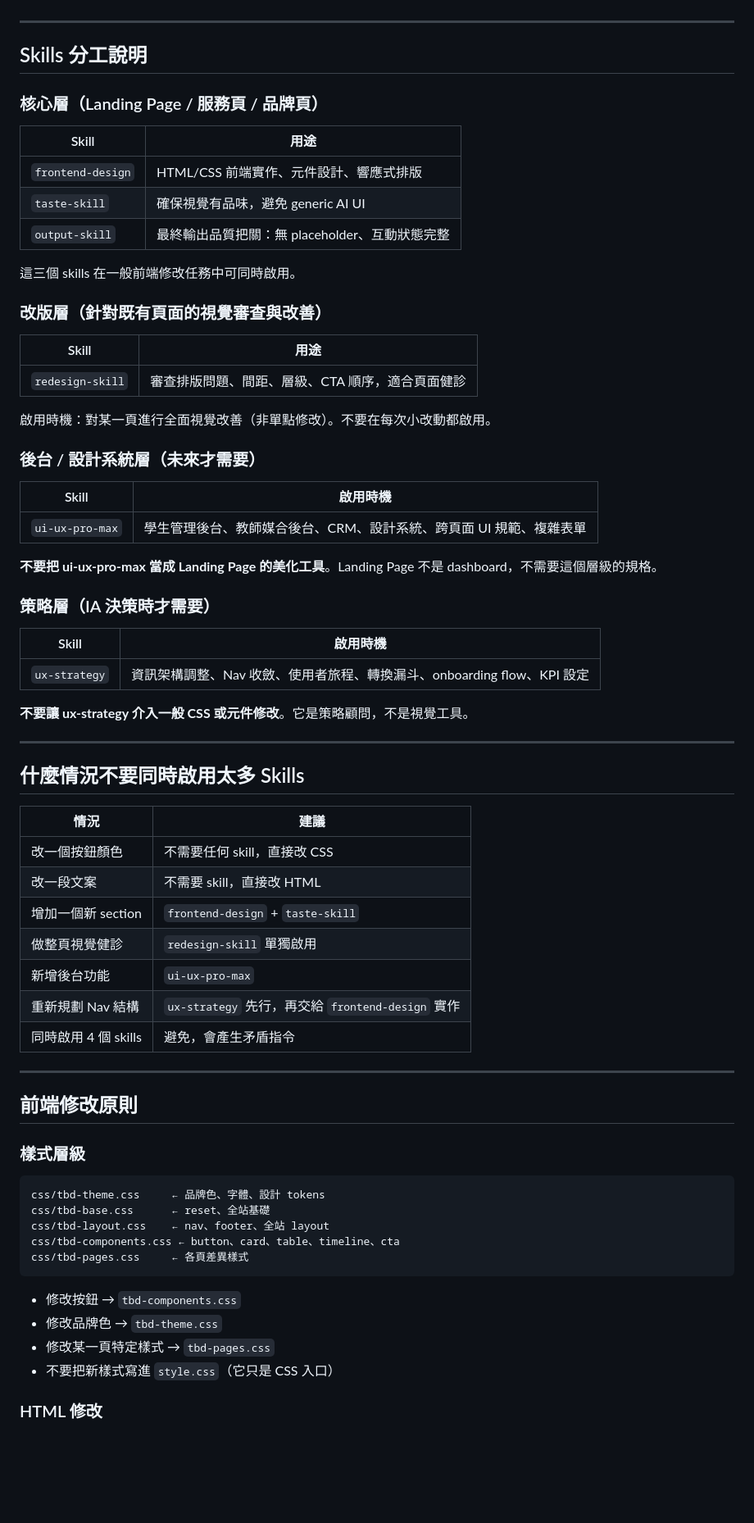
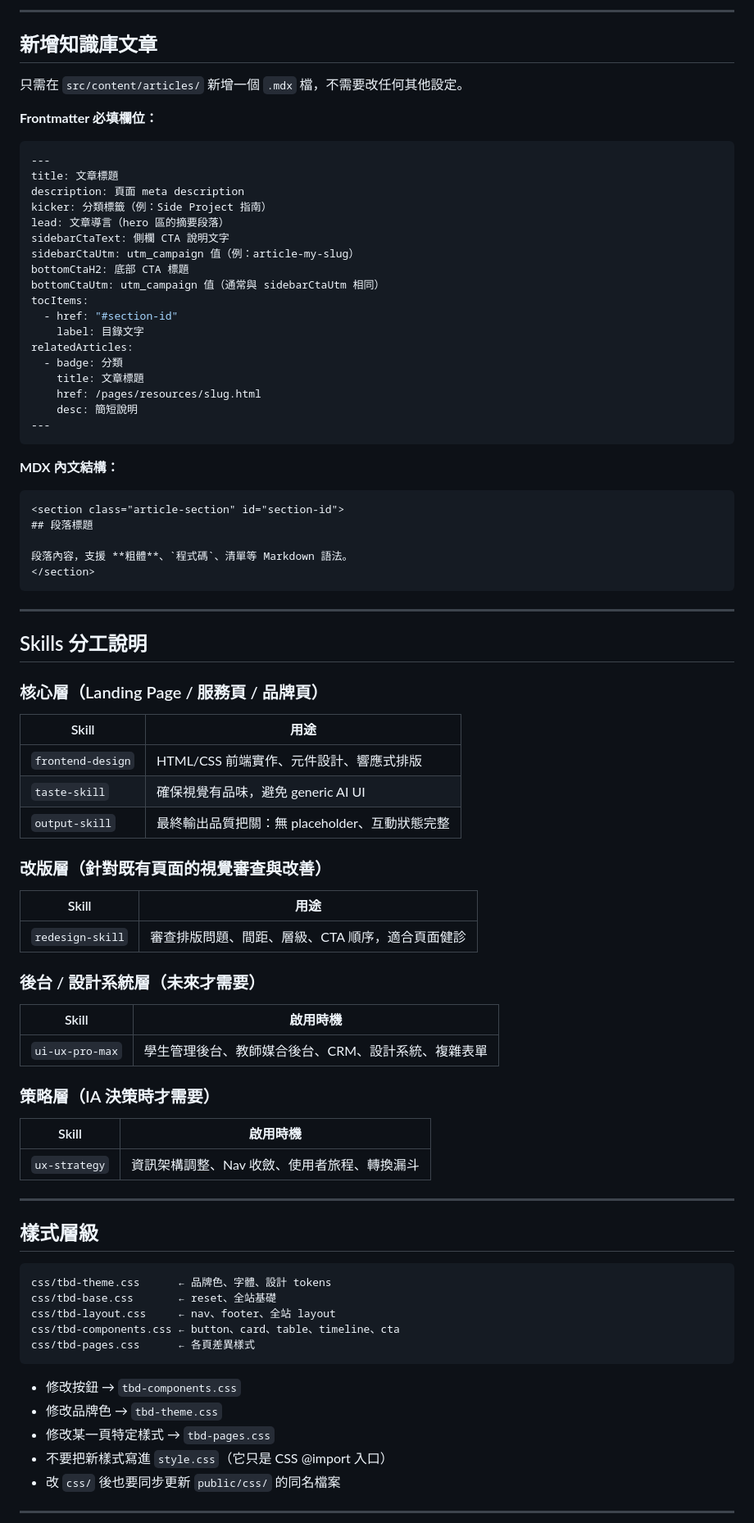
Before and after one commit to Jason1101-Paranoism/TBD_web, a Markdown page: CLAUDE.md, the part around one of its changes. Shown at 82% size. GitHub-like rendering; blank space fills up the shorter version.

Commit message:
docs: update CLAUDE.md for Astro workflow

````diff
--- a/CLAUDE.md
+++ b/CLAUDE.md
@@ -35,3 +79,41 @@
+---
+
+## 新增知識庫文章
+
+只需在 `src/content/articles/` 新增一個 `.mdx` 檔，不需要改任何其他設定。
+
+**Frontmatter 必填欄位：**
+
+```yaml
+---
+title: 文章標題
+description: 頁面 meta description
+kicker: 分類標籤（例：Side Project 指南）
+lead: 文章導言（hero 區的摘要段落）
+sidebarCtaText: 側欄 CTA 說明文字
+sidebarCtaUtm: utm_campaign 值（例：article-my-slug）
+bottomCtaH2: 底部 CTA 標題
+bottomCtaUtm: utm_campaign 值（通常與 sidebarCtaUtm 相同）
+tocItems:
+  - href: "#section-id"
+    label: 目錄文字
+relatedArticles:
+  - badge: 分類
+    title: 文章標題
+    href: /pages/resources/slug.html
+    desc: 簡短說明
+---
+```
+
+**MDX 內文結構：**
+
+```mdx
+<section class="article-section" id="section-id">
+## 段落標題
+
+段落內容，支援 **粗體**、`程式碼`、清單等 Markdown 語法。
+</section>
+```
 
 ---
 
@@ -45,64 +127,41 @@
 | `taste-skill` | 確保視覺有品味，避免 generic AI UI |
 | `output-skill` | 最終輸出品質把關：無 placeholder、互動狀態完整 |
 
-這三個 skills 在一般前端修改任務中可同時啟用。
-
 ### 改版層（針對既有頁面的視覺審查與改善）
 
 | Skill | 用途 |
 |-------|------|
 | `redesign-skill` | 審查排版問題、間距、層級、CTA 順序，適合頁面健診 |
 
-啟用時機：對某一頁進行全面視覺改善（非單點修改）。不要在每次小改動都啟用。
-
 ### 後台 / 設計系統層（未來才需要）
 
 | Skill | 啟用時機 |
 |-------|---------|
-| `ui-ux-pro-max` | 學生管理後台、教師媒合後台、CRM、設計系統、跨頁面 UI 規範、複雜表單 |
-
-**不要把 ui-ux-pro-max 當成 Landing Page 的美化工具**。Landing Page 不是 dashboard，不需要這個層級的規格。
+| `ui-ux-pro-max` | 學生管理後台、教師媒合後台、CRM、設計系統、複雜表單 |
 
 ### 策略層（IA 決策時才需要）
 
 | Skill | 啟用時機 |
 |-------|---------|
-| `ux-strategy` | 資訊架構調整、Nav 收斂、使用者旅程、轉換漏斗、onboarding flow、KPI 設定 |
-
-**不要讓 ux-strategy 介入一般 CSS 或元件修改**。它是策略顧問，不是視覺工具。
+| `ux-strategy` | 資訊架構調整、Nav 收斂、使用者旅程、轉換漏斗 |
 
 ---
 
-## 什麼情況不要同時啟用太多 Skills
-
-| 情況 | 建議 |
-|------|------|
-| 改一個按鈕顏色 | 不需要任何 skill，直接改 CSS |
-| 改一段文案 | 不需要 skill，直接改 HTML |
-| 增加一個新 section | `frontend-design` + `taste-skill` |
-| 做整頁視覺健診 | `redesign-skill` 單獨啟用 |
-| 新增後台功能 | `ui-ux-pro-max` |
-| 重新規劃 Nav 結構 | `ux-strategy` 先行，再交給 `frontend-design` 實作 |
-| 同時啟用 4 個 skills | 避免，會產生矛盾指令 |
-
----
-
-## 前端修改原則
-
-### 樣式層級
+## 樣式層級
 
 ```
-css/tbd-theme.css     ← 品牌色、字體、設計 tokens
-css/tbd-base.css      ← reset、全站基礎
-css/tbd-layout.css    ← nav、footer、全站 layout
+css/tbd-theme.css      ← 品牌色、字體、設計 tokens
+css/tbd-base.css       ← reset、全站基礎
+css/tbd-layout.css     ← nav、footer、全站 layout
 css/tbd-components.css ← button、card、table、timeline、cta
-css/tbd-pages.css     ← 各頁差異樣式
+css/tbd-pages.css      ← 各頁差異樣式
 ```
 
 - 修改按鈕 → `tbd-components.css`
 - 修改品牌色 → `tbd-theme.css`
 - 修改某一頁特定樣式 → `tbd-pages.css`
-- 不要把新樣式寫進 `style.css`（它只是 CSS 入口）
+- 不要把新樣式寫進 `style.css`（它只是 CSS @import 入口）
+- 改 `css/` 後也要同步更新 `public/css/` 的同名檔案
 
-### HTML 修改
+---
 
````
Also changed, not shown: other parts of CLAUDE.md (+57 -35 lines).
